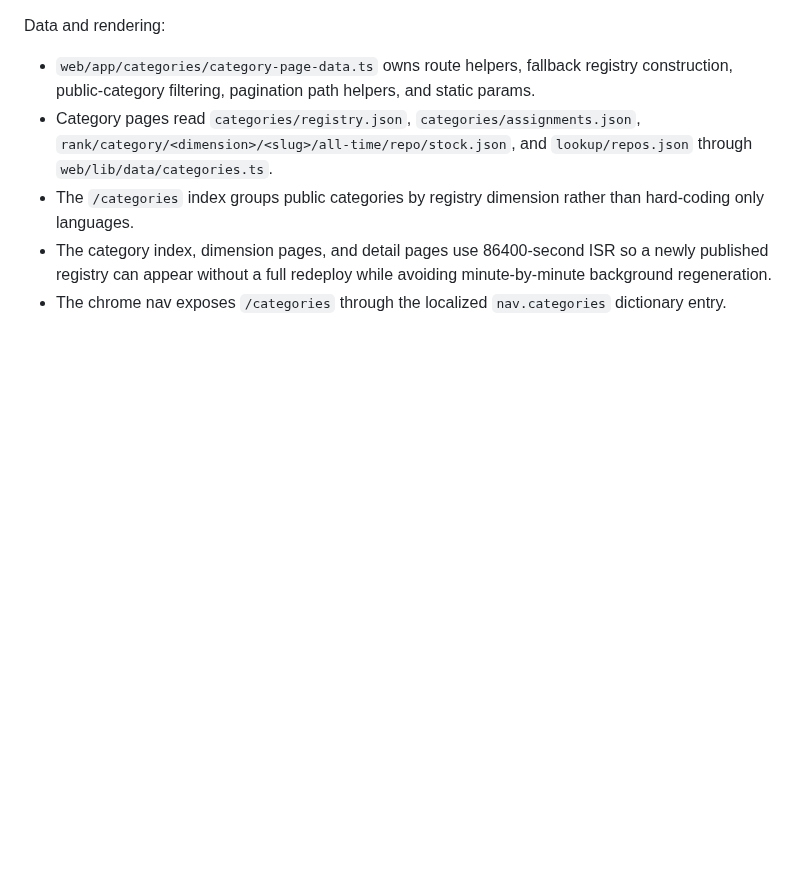
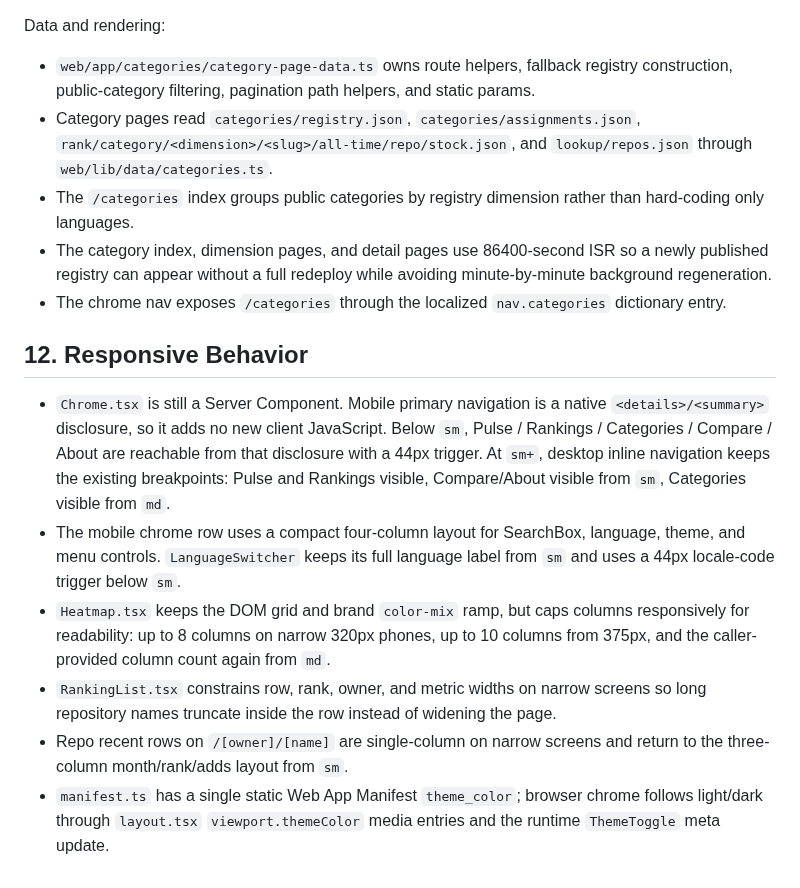
Before and after one commit to jasonhnd/gitstarclub.com, a Markdown page: docs/FRONTEND.md, the part around the change. Rendered like a GitHub page; blank space fills up the shorter version.

Commit message:
[codex] improve mobile responsiveness

```diff
--- a/docs/FRONTEND.md
+++ b/docs/FRONTEND.md
@@ -542,3 +542,26 @@ Data and rendering:
   minute-by-minute background regeneration.
 - The chrome nav exposes `/categories` through the localized `nav.categories`
   dictionary entry.
+
+## 12. Responsive Behavior
+
+- `Chrome.tsx` is still a Server Component. Mobile primary navigation is a
+  native `<details>/<summary>` disclosure, so it adds no new client JavaScript.
+  Below `sm`, Pulse / Rankings / Categories / Compare / About are reachable from
+  that disclosure with a 44px trigger. At `sm+`, desktop inline navigation keeps
+  the existing breakpoints: Pulse and Rankings visible, Compare/About visible
+  from `sm`, Categories visible from `md`.
+- The mobile chrome row uses a compact four-column layout for SearchBox,
+  language, theme, and menu controls. `LanguageSwitcher` keeps its full language
+  label from `sm` and uses a 44px locale-code trigger below `sm`.
+- `Heatmap.tsx` keeps the DOM grid and brand `color-mix` ramp, but caps columns
+  responsively for readability: up to 8 columns on narrow 320px phones, up to 10
+  columns from 375px, and the caller-provided column count again from `md`.
+- `RankingList.tsx` constrains row, rank, owner, and metric widths on narrow
+  screens so long repository names truncate inside the row instead of widening
+  the page.
+- Repo recent rows on `/[owner]/[name]` are single-column on narrow screens and
+  return to the three-column month/rank/adds layout from `sm`.
+- `manifest.ts` has a single static Web App Manifest `theme_color`; browser
+  chrome follows light/dark through `layout.tsx` `viewport.themeColor` media
+  entries and the runtime `ThemeToggle` meta update.
```
Also changed, not shown: docs/DESIGN-SYSTEM.md (+5 -3 lines), docs/visual-signoff/issue-18/rankings-month-320.png (added), docs/visual-signoff/issue-18/rankings-month-375.png (added), docs/visual-signoff/issue-18/rankings-month-768.png (added), docs/visual-signoff/issue-18/repo-recent-320.png (added), docs/visual-signoff/issue-18/repo-recent-375.png (added), docs/visual-signoff/issue-18/repo-recent-768.png (added), 7 other files.
